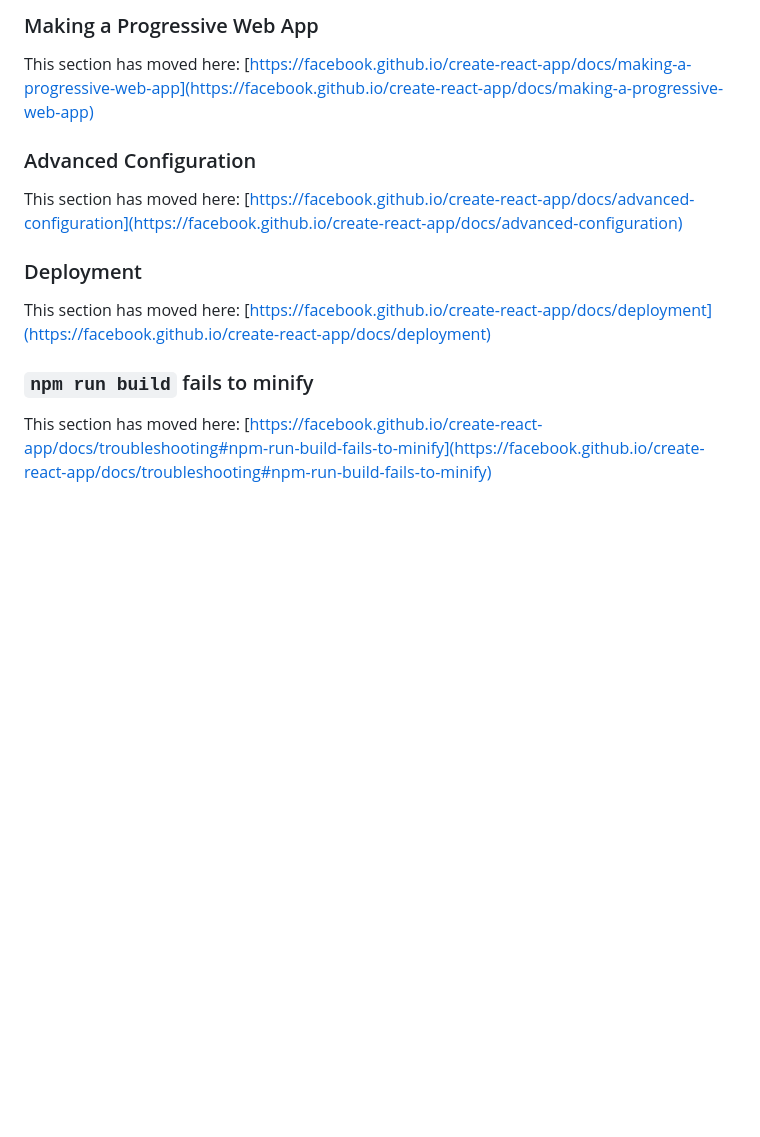
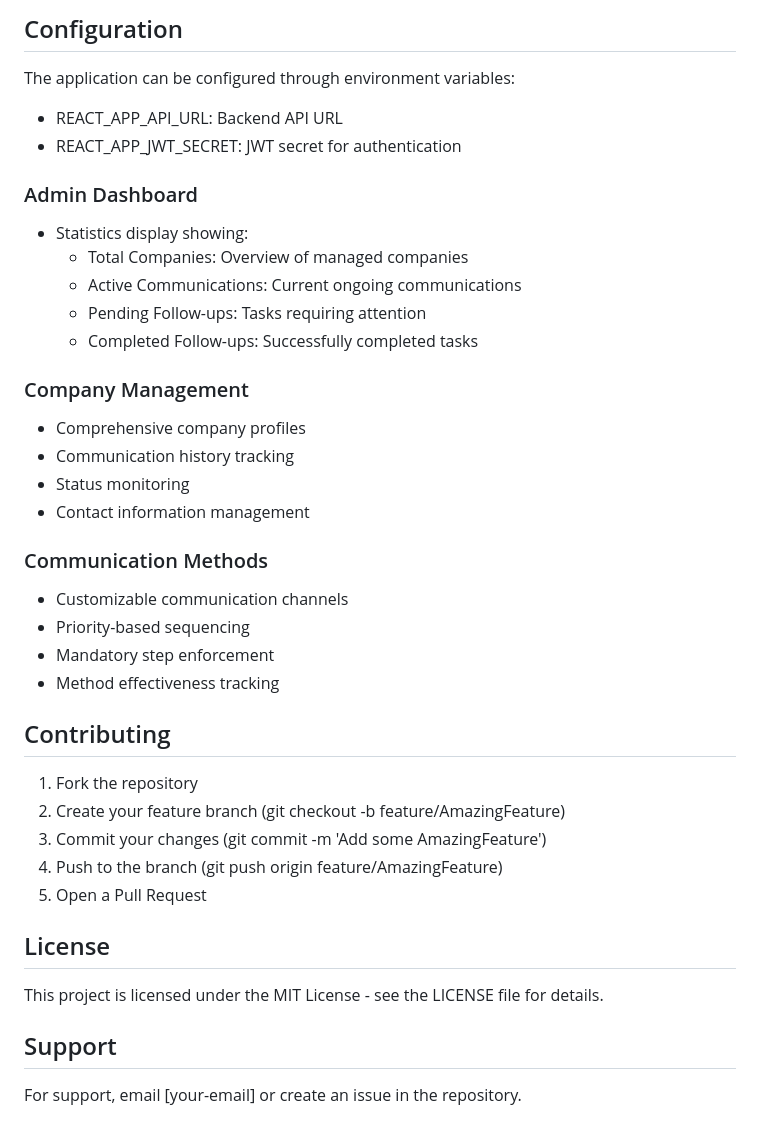
Before and after one commit to venu-nesari123/Project-Calender, a Markdown page: README.md, the part around the change printed below. Rendered like a GitHub page; blank space fills up the shorter version.

```diff
--- a/README.md
+++ b/README.md
@@ -55,16 +90,42 @@ This section has moved here: [https://facebook.github.io/create-react-app/docs/a
 
-### Making a Progressive Web App
+## Configuration
 
-This section has moved here: [https://facebook.github.io/create-react-app/docs/making-a-progressive-web-app](https://facebook.github.io/create-react-app/docs/making-a-progressive-web-app)
+The application can be configured through environment variables:
+- REACT_APP_API_URL: Backend API URL
+- REACT_APP_JWT_SECRET: JWT secret for authentication
 
-### Advanced Configuration
 
-This section has moved here: [https://facebook.github.io/create-react-app/docs/advanced-configuration](https://facebook.github.io/create-react-app/docs/advanced-configuration)
+### Admin Dashboard
+- Statistics display showing:
+  - Total Companies: Overview of managed companies
+  - Active Communications: Current ongoing communications
+  - Pending Follow-ups: Tasks requiring attention
+  - Completed Follow-ups: Successfully completed tasks
 
-### Deployment
+### Company Management
+- Comprehensive company profiles
+- Communication history tracking
+- Status monitoring
+- Contact information management
 
-This section has moved here: [https://facebook.github.io/create-react-app/docs/deployment](https://facebook.github.io/create-react-app/docs/deployment)
+### Communication Methods
+- Customizable communication channels
+- Priority-based sequencing
+- Mandatory step enforcement
+- Method effectiveness tracking
 
-### `npm run build` fails to minify
+## Contributing
 
-This section has moved here: [https://facebook.github.io/create-react-app/docs/troubleshooting#npm-run-build-fails-to-minify](https://facebook.github.io/create-react-app/docs/troubleshooting#npm-run-build-fails-to-minify)
+1. Fork the repository
+2. Create your feature branch (git checkout -b feature/AmazingFeature)
+3. Commit your changes (git commit -m 'Add some AmazingFeature')
+4. Push to the branch (git push origin feature/AmazingFeature)
+5. Open a Pull Request
+
+## License
+
+This project is licensed under the MIT License - see the LICENSE file for details.
+
+## Support
+
+For support, email [your-email] or create an issue in the repository.
```
Also changed, not shown: other parts of README.md (+65 -30 lines).
